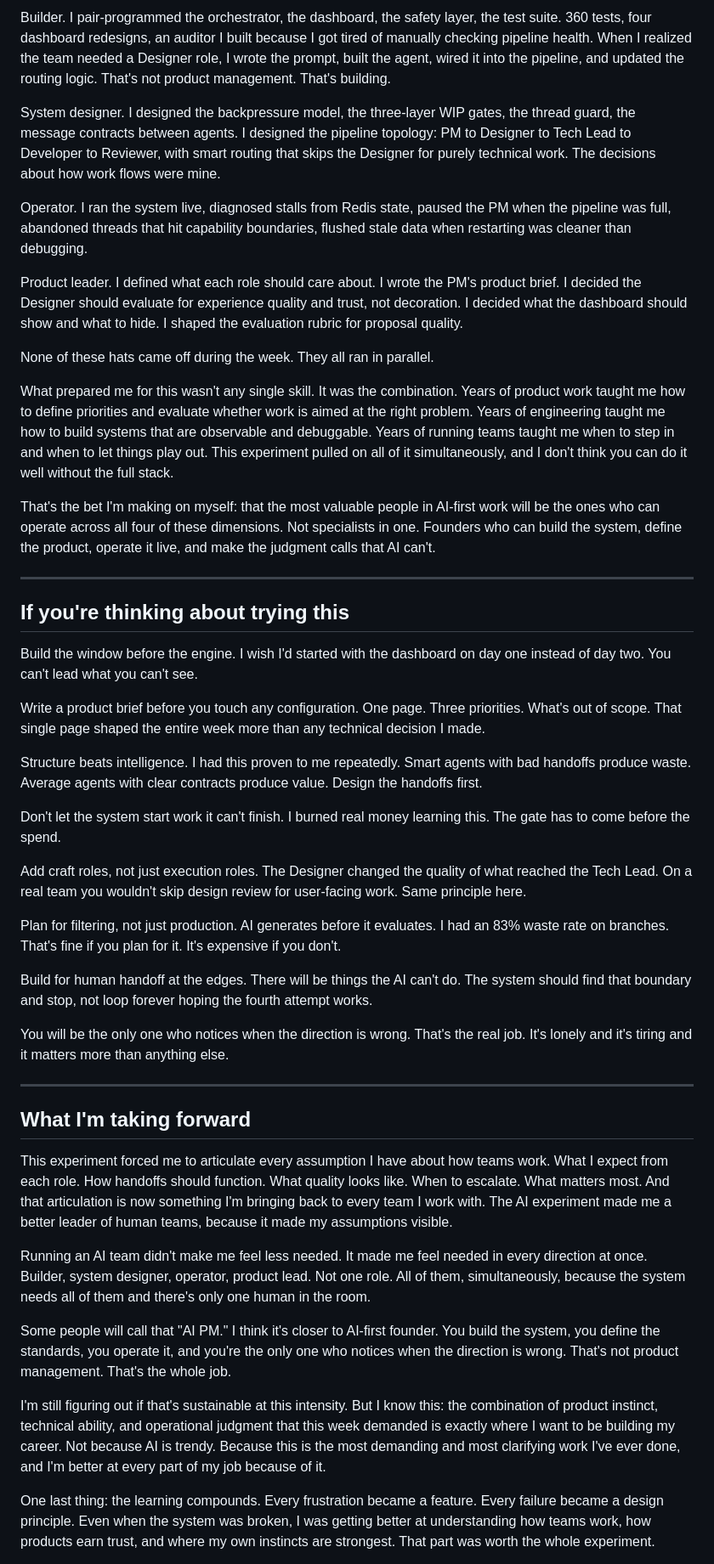
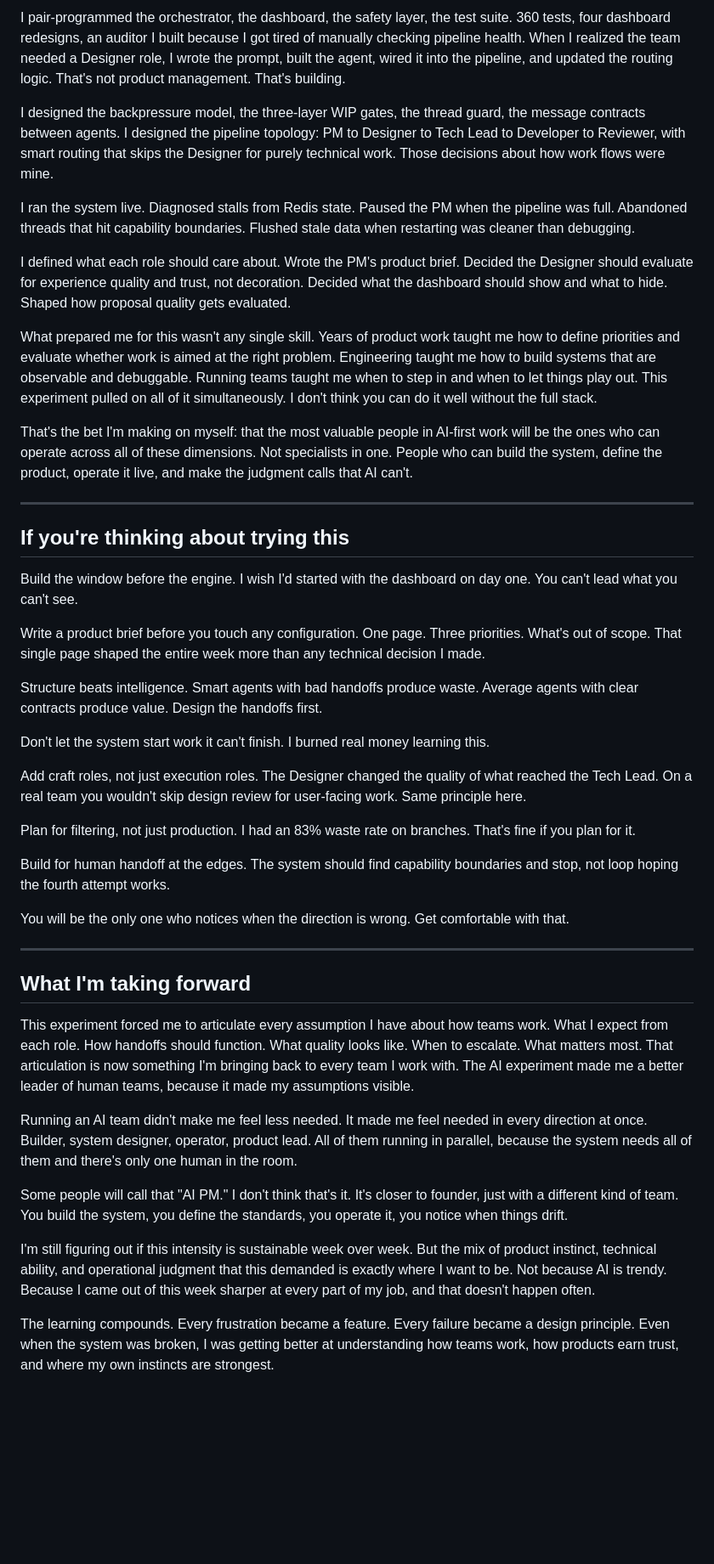
Before and after one commit to Sprauch/AIOrchestration, a Markdown page: blog_draft.md, the part around one of its changes. Shown at 85% size. Drawn GitHub-style; blank space fills up the shorter version.

```diff
--- a/blog_draft.md
+++ b/blog_draft.md
@@ -129,49 +123,47 @@ During the week, I wore four hats:
 
-Builder. I pair-programmed the orchestrator, the dashboard, the safety layer, the test suite. 360 tests, four dashboard redesigns, an auditor I built because I got tired of manually checking pipeline health. When I realized the team needed a Designer role, I wrote the prompt, built the agent, wired it into the pipeline, and updated the routing logic. That's not product management. That's building.
+I pair-programmed the orchestrator, the dashboard, the safety layer, the test suite. 360 tests, four dashboard redesigns, an auditor I built because I got tired of manually checking pipeline health. When I realized the team needed a Designer role, I wrote the prompt, built the agent, wired it into the pipeline, and updated the routing logic. That's not product management. That's building.
 
-System designer. I designed the backpressure model, the three-layer WIP gates, the thread guard, the message contracts between agents. I designed the pipeline topology: PM to Designer to Tech Lead to Developer to Reviewer, with smart routing that skips the Designer for purely technical work. The decisions about how work flows were mine.
+I designed the backpressure model, the three-layer WIP gates, the thread guard, the message contracts between agents. I designed the pipeline topology: PM to Designer to Tech Lead to Developer to Reviewer, with smart routing that skips the Designer for purely technical work. Those decisions about how work flows were mine.
 
-Operator. I ran the system live, diagnosed stalls from Redis state, paused the PM when the pipeline was full, abandoned threads that hit capability boundaries, flushed stale data when restarting was cleaner than debugging.
+I ran the system live. Diagnosed stalls from Redis state. Paused the PM when the pipeline was full. Abandoned threads that hit capability boundaries. Flushed stale data when restarting was cleaner than debugging.
 
-Product leader. I defined what each role should care about. I wrote the PM's product brief. I decided the Designer should evaluate for experience quality and trust, not decoration. I decided what the dashboard should show and what to hide. I shaped the evaluation rubric for proposal quality.
+I defined what each role should care about. Wrote the PM's product brief. Decided the Designer should evaluate for experience quality and trust, not decoration. Decided what the dashboard should show and what to hide. Shaped how proposal quality gets evaluated.
 
-None of these hats came off during the week. They all ran in parallel.
+What prepared me for this wasn't any single skill. Years of product work taught me how to define priorities and evaluate whether work is aimed at the right problem. Engineering taught me how to build systems that are observable and debuggable. Running teams taught me when to step in and when to let things play out. This experiment pulled on all of it simultaneously. I don't think you can do it well without the full stack.
 
-What prepared me for this wasn't any single skill. It was the combination. Years of product work taught me how to define priorities and evaluate whether work is aimed at the right problem. Years of engineering taught me how to build systems that are observable and debuggable. Years of running teams taught me when to step in and when to let things play out. This experiment pulled on all of it simultaneously, and I don't think you can do it well without the full stack.
-
-That's the bet I'm making on myself: that the most valuable people in AI-first work will be the ones who can operate across all four of these dimensions. Not specialists in one. Founders who can build the system, define the product, operate it live, and make the judgment calls that AI can't.
+That's the bet I'm making on myself: that the most valuable people in AI-first work will be the ones who can operate across all of these dimensions. Not specialists in one. People who can build the system, define the product, operate it live, and make the judgment calls that AI can't.
 
 ---
 
 ## If you're thinking about trying this
 
-Build the window before the engine. I wish I'd started with the dashboard on day one instead of day two. You can't lead what you can't see.
+Build the window before the engine. I wish I'd started with the dashboard on day one. You can't lead what you can't see.
 
 Write a product brief before you touch any configuration. One page. Three priorities. What's out of scope. That single page shaped the entire week more than any technical decision I made.
 
-Structure beats intelligence. I had this proven to me repeatedly. Smart agents with bad handoffs produce waste. Average agents with clear contracts produce value. Design the handoffs first.
+Structure beats intelligence. Smart agents with bad handoffs produce waste. Average agents with clear contracts produce value. Design the handoffs first.
 
-Don't let the system start work it can't finish. I burned real money learning this. The gate has to come before the spend.
+Don't let the system start work it can't finish. I burned real money learning this.
 
 Add craft roles, not just execution roles. The Designer changed the quality of what reached the Tech Lead. On a real team you wouldn't skip design review for user-facing work. Same principle here.
 
-Plan for filtering, not just production. AI generates before it evaluates. I had an 83% waste rate on branches. That's fine if you plan for it. It's expensive if you don't.
+Plan for filtering, not just production. I had an 83% waste rate on branches. That's fine if you plan for it.
 
-Build for human handoff at the edges. There will be things the AI can't do. The system should find that boundary and stop, not loop forever hoping the fourth attempt works.
+Build for human handoff at the edges. The system should find capability boundaries and stop, not loop hoping the fourth attempt works.
 
-You will be the only one who notices when the direction is wrong. That's the real job. It's lonely and it's tiring and it matters more than anything else.
+You will be the only one who notices when the direction is wrong. Get comfortable with that.
 
 ---
 
 ## What I'm taking forward
 
-This experiment forced me to articulate every assumption I have about how teams work. What I expect from each role. How handoffs should function. What quality looks like. When to escalate. What matters most. And that articulation is now something I'm bringing back to every team I work with. The AI experiment made me a better leader of human teams, because it made my assumptions visible.
+This experiment forced me to articulate every assumption I have about how teams work. What I expect from each role. How handoffs should function. What quality looks like. When to escalate. What matters most. That articulation is now something I'm bringing back to every team I work with. The AI experiment made me a better leader of human teams, because it made my assumptions visible.
 
-Running an AI team didn't make me feel less needed. It made me feel needed in every direction at once. Builder, system designer, operator, product lead. Not one role. All of them, simultaneously, because the system needs all of them and there's only one human in the room.
+Running an AI team didn't make me feel less needed. It made me feel needed in every direction at once. Builder, system designer, operator, product lead. All of them running in parallel, because the system needs all of them and there's only one human in the room.
 
-Some people will call that "AI PM." I think it's closer to AI-first founder. You build the system, you define the standards, you operate it, and you're the only one who notices when the direction is wrong. That's not product management. That's the whole job.
+Some people will call that "AI PM." I don't think that's it. It's closer to founder, just with a different kind of team. You build the system, you define the standards, you operate it, you notice when things drift.
 
-I'm still figuring out if that's sustainable at this intensity. But I know this: the combination of product instinct, technical ability, and operational judgment that this week demanded is exactly where I want to be building my career. Not because AI is trendy. Because this is the most demanding and most clarifying work I've ever done, and I'm better at every part of my job because of it.
+I'm still figuring out if this intensity is sustainable week over week. But the mix of product instinct, technical ability, and operational judgment that this demanded is exactly where I want to be. Not because AI is trendy. Because I came out of this week sharper at every part of my job, and that doesn't happen often.
 
-One last thing: the learning compounds. Every frustration became a feature. Every failure became a design principle. Even when the system was broken, I was getting better at understanding how teams work, how products earn trust, and where my own instincts are strongest. That part was worth the whole experiment.
+The learning compounds. Every frustration became a feature. Every failure became a design principle. Even when the system was broken, I was getting better at understanding how teams work, how products earn trust, and where my own instincts are strongest.
 
```
Also changed, not shown: other parts of blog_draft.md (+34 -40 lines).
